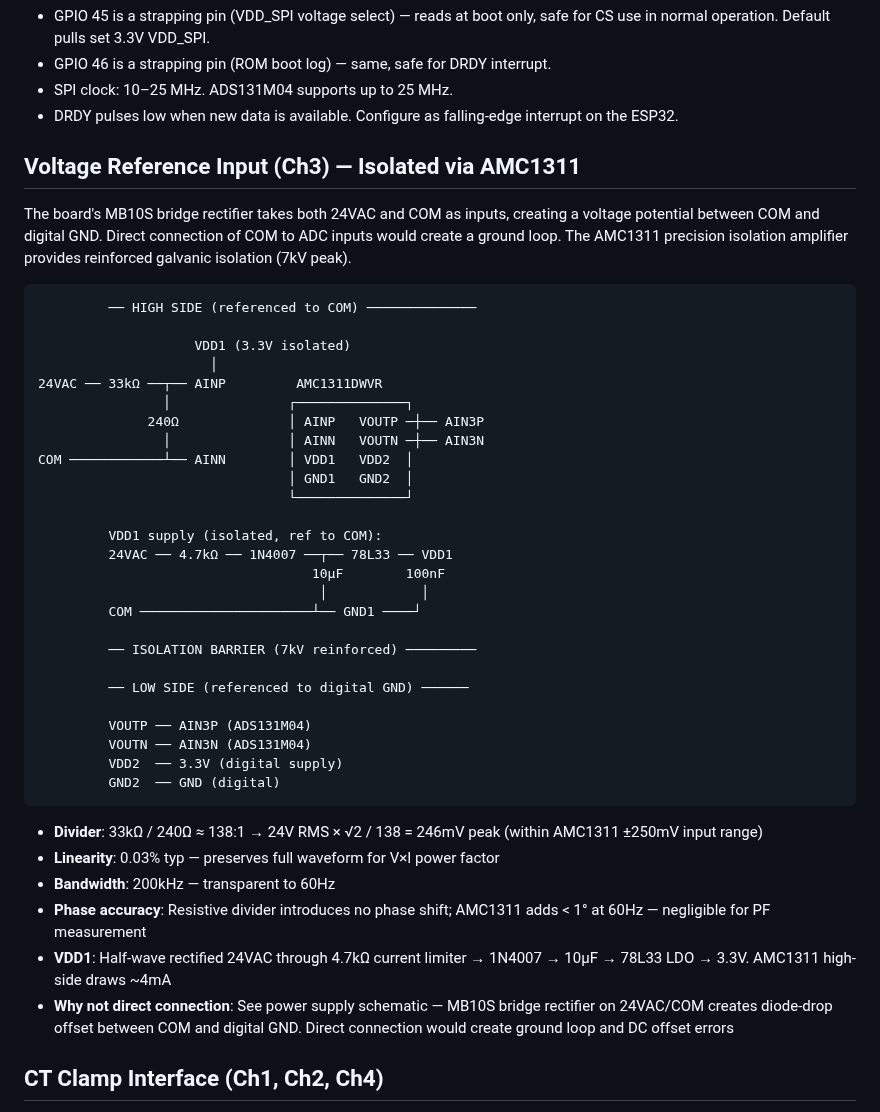
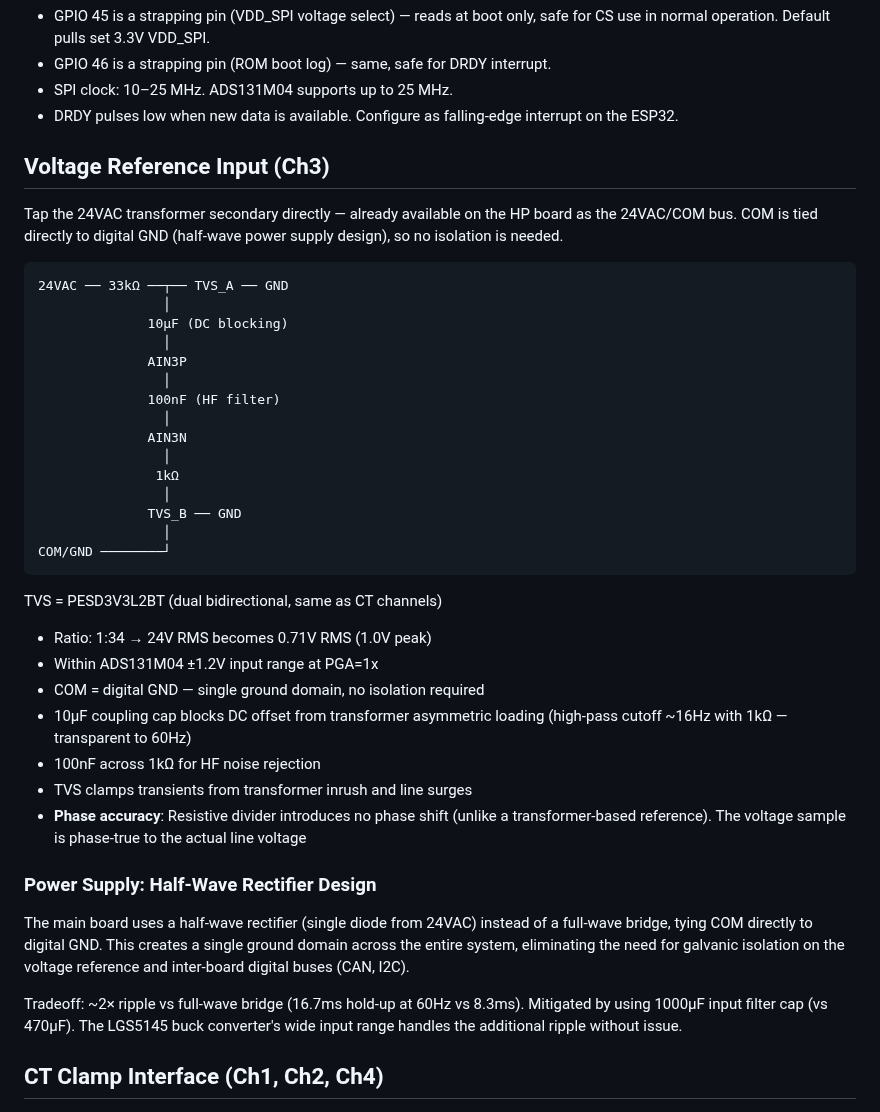
Before and after one commit to alpauna/GoodmanHPCtrl, a Markdown page: docs/power-factor/schematic-notes.md, the part around the change. Rendered like a GitHub page.

````diff
--- a/docs/power-factor/schematic-notes.md
+++ b/docs/power-factor/schematic-notes.md
@@ -62,53 +62,54 @@ GND     ────┴───  AGND, DGND
 - DRDY pulses low when new data is available. Configure as falling-edge
   interrupt on the ESP32.
 
-## Voltage Reference Input (Ch3) — Isolated via AMC1311
+## Voltage Reference Input (Ch3)
 
-The board's MB10S bridge rectifier takes both 24VAC and COM as inputs,
-creating a voltage potential between COM and digital GND. Direct connection
-of COM to ADC inputs would create a ground loop. The AMC1311 precision
-isolation amplifier provides reinforced galvanic isolation (7kV peak).
+Tap the 24VAC transformer secondary directly — already available on the HP
+board as the 24VAC/COM bus. COM is tied directly to digital GND (half-wave
+power supply design), so no isolation is needed.
 
 ```
-         ── HIGH SIDE (referenced to COM) ──────────────
-
-                    VDD1 (3.3V isolated)
-                      │
-24VAC ── 33kΩ ──┬── AINP         AMC1311DWVR
-                │               ┌──────────────┐
-              240Ω              │ AINP   VOUTP ─┼── AIN3P
-                │               │ AINN   VOUTN ─┼── AIN3N
-COM ────────────┴── AINN        │ VDD1   VDD2  │
-                                │ GND1   GND2  │
-                                └──────────────┘
-
-         VDD1 supply (isolated, ref to COM):
-         24VAC ── 4.7kΩ ── 1N4007 ──┬── 78L33 ── VDD1
-                                   10μF        100nF
-                                    │            │
-         COM ──────────────────────┴── GND1 ────┘
-
-         ── ISOLATION BARRIER (7kV reinforced) ─────────
-
-         ── LOW SIDE (referenced to digital GND) ──────
-
-         VOUTP ── AIN3P (ADS131M04)
-         VOUTN ── AIN3N (ADS131M04)
-         VDD2  ── 3.3V (digital supply)
-         GND2  ── GND (digital)
+24VAC ── 33kΩ ──┬── TVS_A ── GND
+                │
+              10μF (DC blocking)
+                │
+              AIN3P
+                │
+              100nF (HF filter)
+                │
+              AIN3N
+                │
+               1kΩ
+                │
+              TVS_B ── GND
+                │
+COM/GND ────────┘
 ```
 
-- **Divider**: 33kΩ / 240Ω ≈ 138:1 → 24V RMS × √2 / 138 = 246mV peak
-  (within AMC1311 ±250mV input range)
-- **Linearity**: 0.03% typ — preserves full waveform for V×I power factor
-- **Bandwidth**: 200kHz — transparent to 60Hz
-- **Phase accuracy**: Resistive divider introduces no phase shift; AMC1311
-  adds < 1° at 60Hz — negligible for PF measurement
-- **VDD1**: Half-wave rectified 24VAC through 4.7kΩ current limiter →
-  1N4007 → 10μF → 78L33 LDO → 3.3V. AMC1311 high-side draws ~4mA
-- **Why not direct connection**: See power supply schematic — MB10S bridge
-  rectifier on 24VAC/COM creates diode-drop offset between COM and digital
-  GND. Direct connection would create ground loop and DC offset errors
+TVS = PESD3V3L2BT (dual bidirectional, same as CT channels)
+
+- Ratio: 1:34 → 24V RMS becomes 0.71V RMS (1.0V peak)
+- Within ADS131M04 ±1.2V input range at PGA=1x
+- COM = digital GND — single ground domain, no isolation required
+- 10μF coupling cap blocks DC offset from transformer asymmetric loading
+  (high-pass cutoff ~16Hz with 1kΩ — transparent to 60Hz)
+- 100nF across 1kΩ for HF noise rejection
+- TVS clamps transients from transformer inrush and line surges
+- **Phase accuracy**: Resistive divider introduces no phase shift (unlike a
+  transformer-based reference). The voltage sample is phase-true to the
+  actual line voltage
+
+### Power Supply: Half-Wave Rectifier Design
+
+The main board uses a half-wave rectifier (single diode from 24VAC) instead
+of a full-wave bridge, tying COM directly to digital GND. This creates a
+single ground domain across the entire system, eliminating the need for
+galvanic isolation on the voltage reference and inter-board digital buses
+(CAN, I2C).
+
+Tradeoff: ~2× ripple vs full-wave bridge (16.7ms hold-up at 60Hz vs 8.3ms).
+Mitigated by using 1000μF input filter cap (vs 470μF). The LGS5145 buck
+converter's wide input range handles the additional ripple without issue.
 
 ## CT Clamp Interface (Ch1, Ch2, Ch4)
 
````
Also changed, not shown: docs/power-factor/overview.md (+46 -51 lines).
